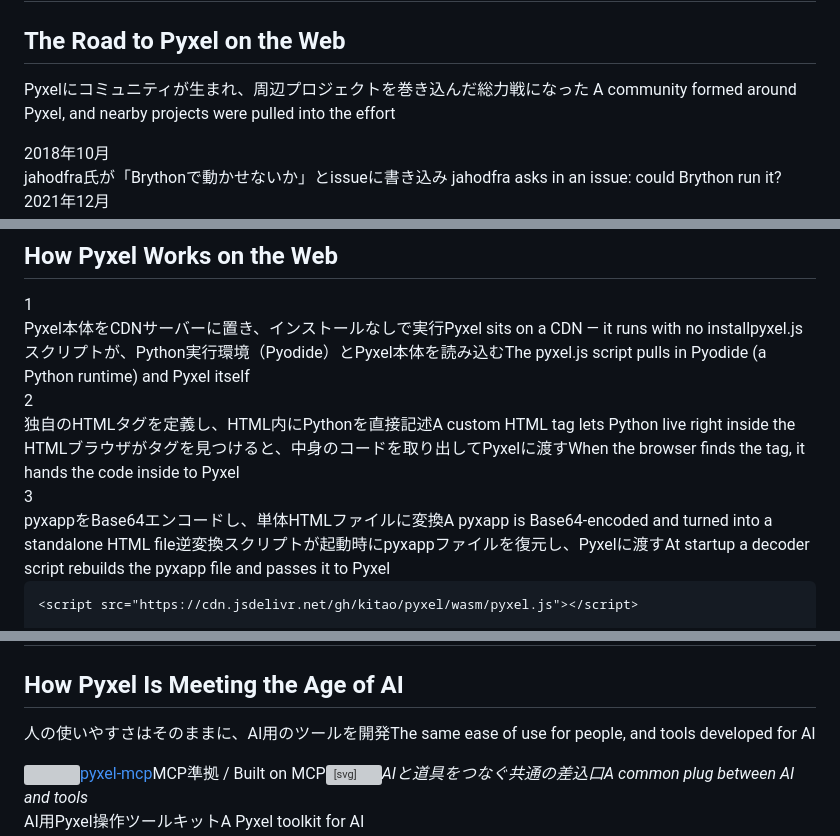
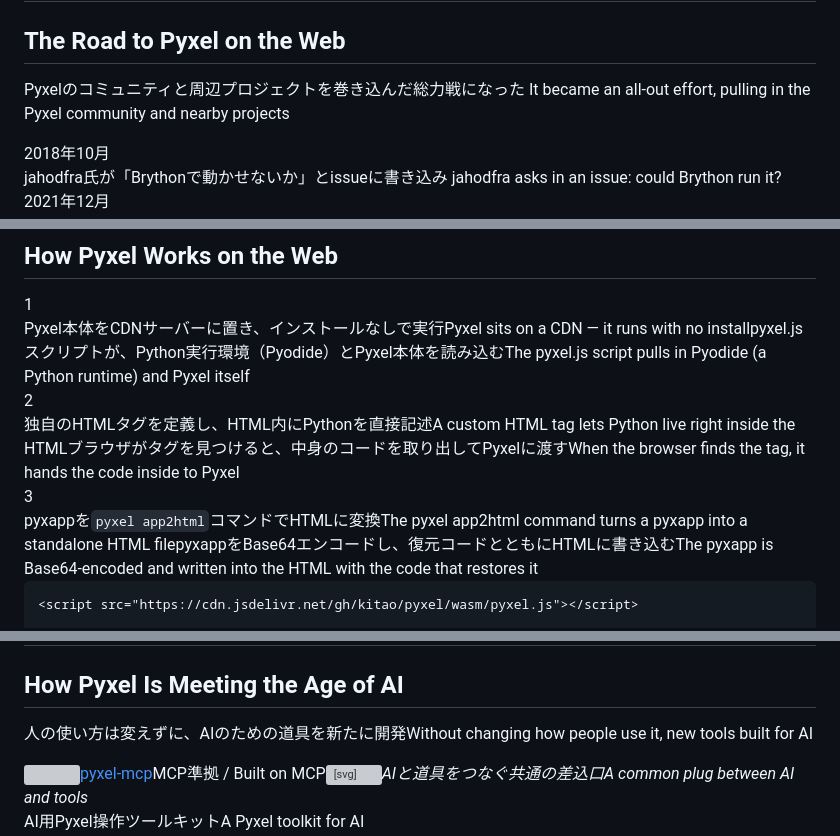
Before and after one commit to kitao/pyconjp2026-keynote, a Markdown page: slides.md, 3 parts joined by grey strips. GitHub-like rendering; grey boxes are pictures that could not be loaded.

Commit message:
Reword the leads on the community, AI tools and app2html slides

```diff
--- a/slides.md
+++ b/slides.md
@@ -842,7 +842,7 @@ pyxel.channels.append(pyxel.Channel())
 # Web版Pyxelへの道のり
 ## The Road to Pyxel on the Web
 
-<p class="lead">Pyxelにコミュニティが生まれ、周辺プロジェクトを巻き込んだ総力戦になった <span class="en block">A community formed around Pyxel, and nearby projects were pulled into the effort</span></p>
+<p class="lead">Pyxelのコミュニティと周辺プロジェクトを巻き込んだ総力戦になった <span class="en block">It became an all-out effort, pulling in the Pyxel community and nearby projects</span></p>
 
 <div class="chron">
 <div class="timeline">
@@ -875,7 +875,7 @@ pyxel.channels.append(pyxel.Channel())
 <div class="steps">
 <div class="step"><div class="n">1</div><div class="w">Pyxel本体をCDNサーバーに置き、インストールなしで実行<span class="en block">Pyxel sits on a CDN — it runs with no install</span><span class="d">pyxel.jsスクリプトが、Python実行環境（Pyodide）とPyxel本体を読み込む<span class="en block">The pyxel.js script pulls in Pyodide (a Python runtime) and Pyxel itself</span></span></div></div>
 <div class="step"><div class="n">2</div><div class="w">独自のHTMLタグを定義し、HTML内にPythonを直接記述<span class="en block">A custom HTML tag lets Python live right inside the HTML</span><span class="d">ブラウザがタグを見つけると、中身のコードを取り出してPyxelに渡す<span class="en block">When the browser finds the tag, it hands the code inside to Pyxel</span></span></div></div>
-<div class="step"><div class="n">3</div><div class="w">pyxappをBase64エンコードし、単体HTMLファイルに変換<span class="en block">A pyxapp is Base64-encoded and turned into a standalone HTML file</span><span class="d">逆変換スクリプトが起動時にpyxappファイルを復元し、Pyxelに渡す<span class="en block">At startup a decoder script rebuilds the pyxapp file and passes it to Pyxel</span></span></div></div>
+<div class="step"><div class="n">3</div><div class="w">pyxappを<code>pyxel app2html</code>コマンドでHTMLに変換<span class="en block">The pyxel app2html command turns a pyxapp into a standalone HTML file</span><span class="d">pyxappをBase64エンコードし、復元コードとともにHTMLに書き込む<span class="en block">The pyxapp is Base64-encoded and written into the HTML with the code that restores it</span></span></div></div>
 </div>
 
 <div class="webcode">
@@ -1172,7 +1172,7 @@ pyxel.show()
 # AI時代へのPyxelの対応
 ## How Pyxel Is Meeting the Age of AI
 
-<p class="lead">人の使いやすさはそのままに、AI用のツールを開発<span class="en block">The same ease of use for people, and tools developed for AI</span></p>
+<p class="lead">人の使い方は変えずに、AIのための道具を新たに開発<span class="en block">Without changing how people use it, new tools built for AI</span></p>
 
 <div class="cols">
 <div class="col">
```
